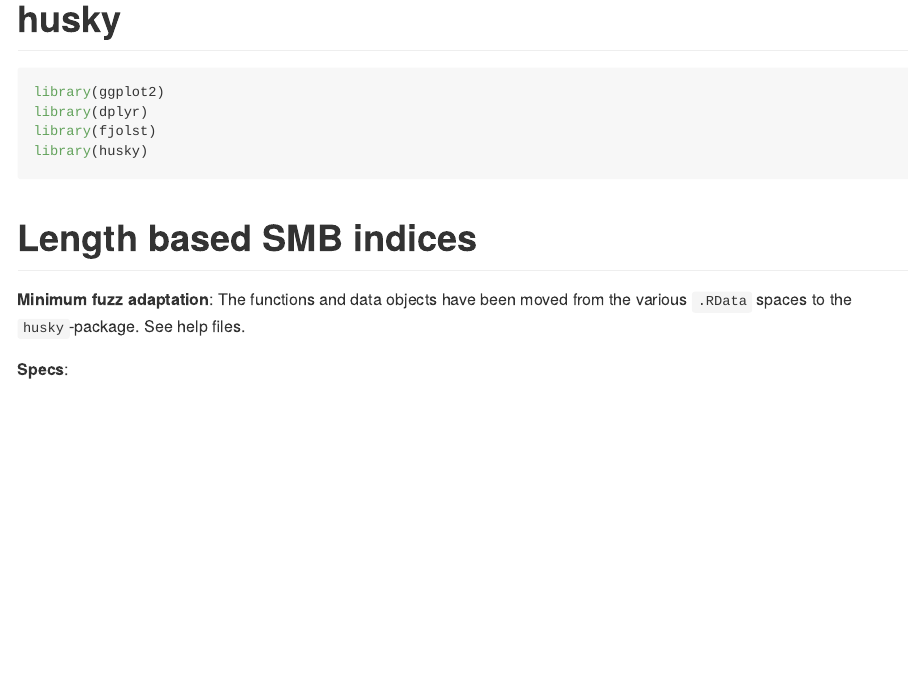
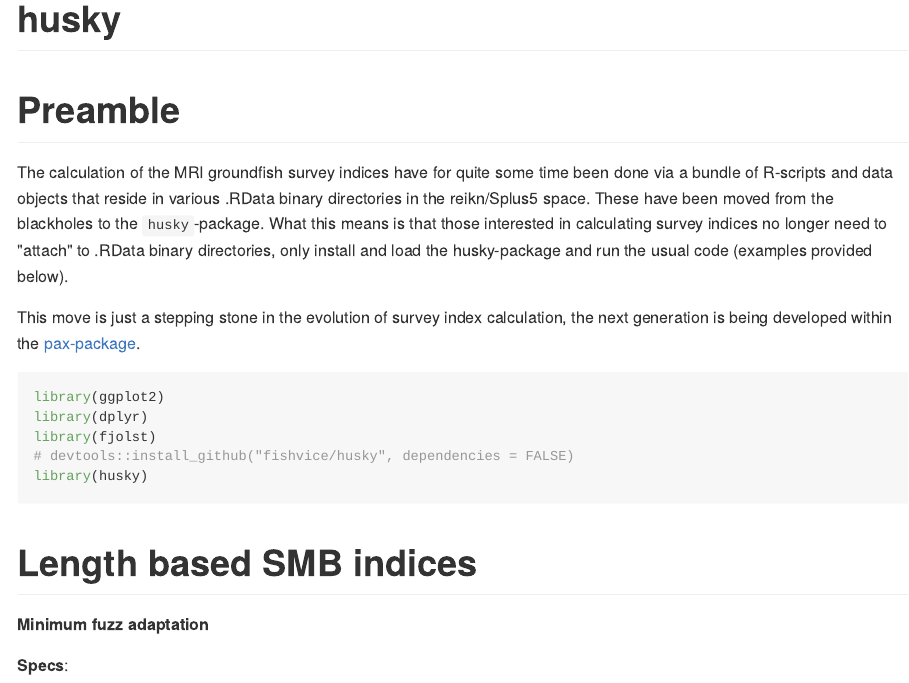
Before and after one commit to hoski/husky, an R Markdown document (README.Rmd): the page in a window 1100 px wide, from its top. The pictures show the output file README.md that the author committed with the source, drawn offline in the style of GitHub; long lines of code are wrapped.

Commit message:
update README

````diff
--- a/README.Rmd
+++ b/README.Rmd
@@ -13,19 +13,22 @@
 
 # Preamble
 
-The calculation of the MRI survey indices have for quite some time been done via a bundle of R-scripts and data objects that reside in various .RData binary directories in the reikn/Splus5 space.
+The calculation of the MRI groundfish survey indices have for quite some time been done via a bundle of R-scripts and data objects that reside in various .RData binary directories in the reikn/Splus5 space. These have been moved from the blackholes to the `husky`-package. What this means is that those interested in calculating survey indices no longer need to "attach" to .RData binary directories, only install and load the husky-package and run the usual code (examples provided below).
+
+This move is just a stepping stone in the evolution of survey index calculation, the next generation is being developed within the [pax-package](https://github.com/fishvice/pax).
 
 
 ```{r}
 library(ggplot2)
 library(dplyr)
 library(fjolst)
+# devtools::install_github("fishvice/husky", dependencies = FALSE)
 library(husky)
 ```
 
 # Length based SMB indices
 
-__Minimum fuzz adaptation__: The functions and data objects have been moved from the various `.RData` spaces to the `husky`-package. See help files.
+__Minimum fuzz adaptation__
 
 __Specs__:
 ```{r}
````
Also changed, not shown: README.md.
